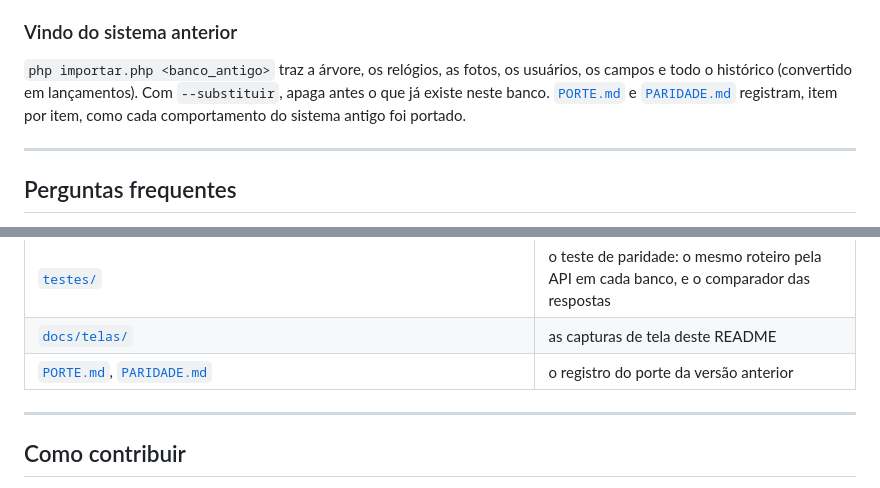
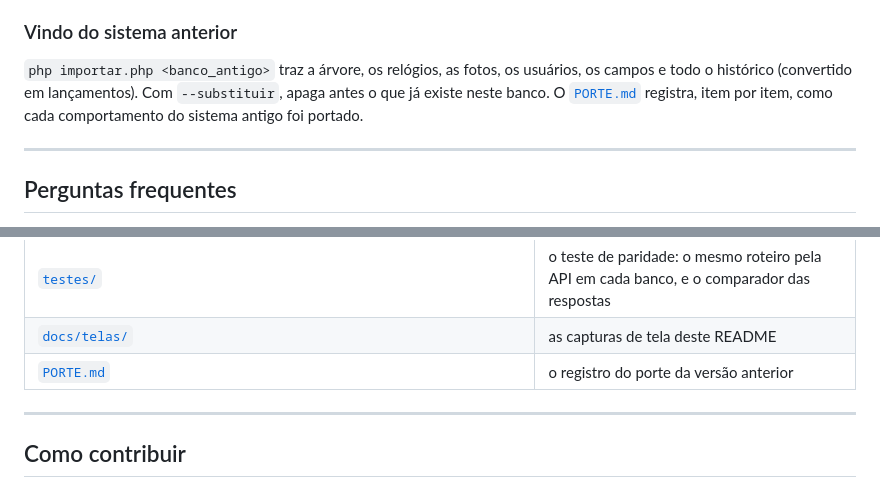
Before and after one commit to Challado/relojoeiro, a Markdown page: README.md, 2 parts joined by grey strips. Rendered like a GitHub page.

Commit message:
Documentação: o porte do sistema antigo fica só no PORTE.md

```diff
--- a/README.md
+++ b/README.md
@@ -609,8 +609,8 @@ antigos: um banco Postgres ou SQLite já nasce na versão atual.
 ### Vindo do sistema anterior
 
 `php importar.php <banco_antigo>` traz a árvore, os relógios, as fotos, os usuários, os campos e todo o histórico (convertido
-em lançamentos). Com `--substituir`, apaga antes o que já existe neste banco. [`PORTE.md`](PORTE.md) e
-[`PARIDADE.md`](PARIDADE.md) registram, item por item, como cada comportamento do sistema antigo foi portado.
+em lançamentos). Com `--substituir`, apaga antes o que já existe neste banco. O [`PORTE.md`](PORTE.md) registra, item por item, como cada
+comportamento do sistema antigo foi portado.
 
 ---
 
@@ -688,7 +688,7 @@ Pode. As telas usam exatamente a mesma API.
 | [`nginx-relogios.conf`](nginx-relogios.conf) | o bloco do nginx que protege os arquivos internos |
 | [`testes/`](testes/) | o teste de paridade: o mesmo roteiro pela API em cada banco, e o comparador das respostas |
 | [`docs/telas/`](docs/telas/) | as capturas de tela deste README |
-| [`PORTE.md`](PORTE.md), [`PARIDADE.md`](PARIDADE.md) | o registro do porte da versão anterior |
+| [`PORTE.md`](PORTE.md) | o registro do porte da versão anterior |
 
 ---
 
```
Also changed, not shown: PORTE.md (+1 -1 lines).
